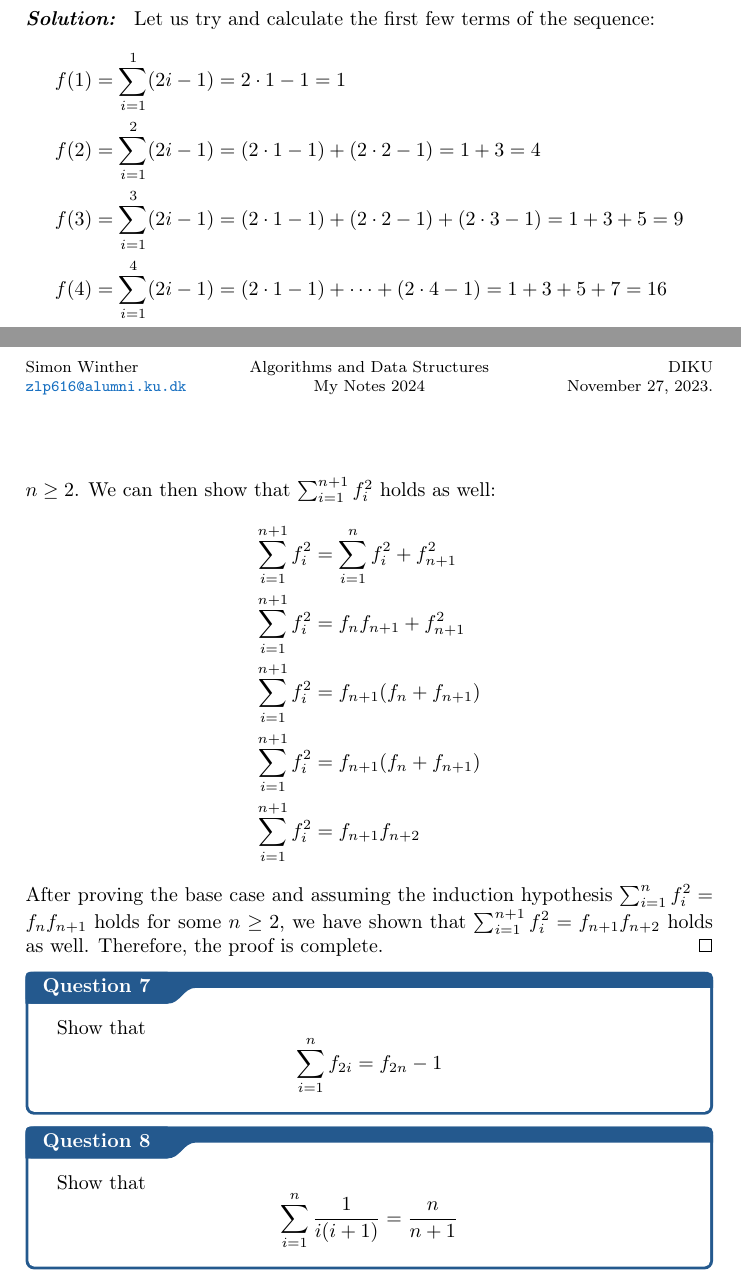
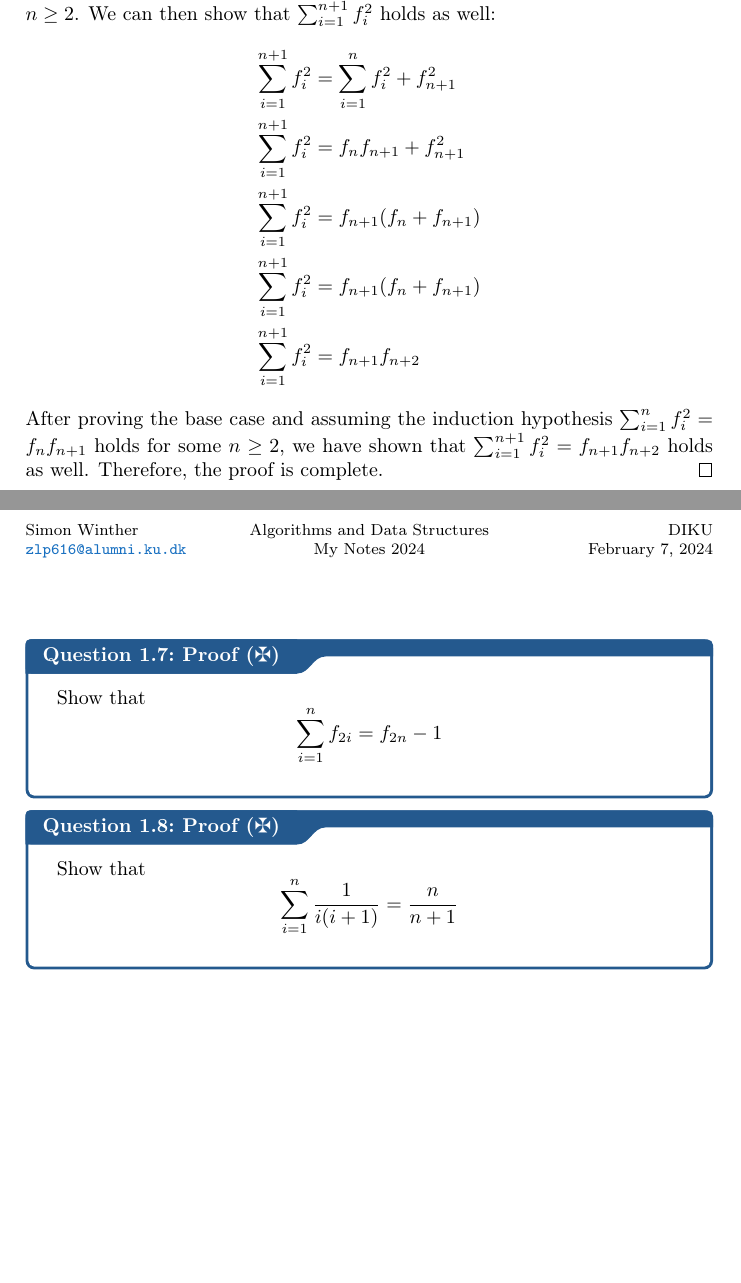
Before and after one commit to simonsejse/Notes-AD, a LaTeX document (root.tex, which reads sections/sections.tex, setup/boxes.sty): two parts of pages 7 and 9 of 10 before the commit and two parts of pages 9 and 10 of 11 after it, joined at a grey line, cut at the place of the change, the shorter picture padded with empty space. Compiled offline with pdfLaTeX.

Commit message:
added table of content for questions

```diff
--- a/root.tex
+++ b/root.tex
@@ -12,6 +12,15 @@
 \usepackage{booktabs}
 \usepackage{threeparttable}
 \usepackage{tikz}
+
+
+% for unicode symbols
+\usepackage{newunicodechar}
+\newunicodechar{✓}{\checkmark}
+\newunicodechar{✠}{\maltese}
+% end_ for unicode symbols
+
+
 %_ for algorithms
 \usepackage{multicol}
 \usepackage{algorithm}
@@ -42,7 +51,7 @@
 \setup{%
   subject={Algorithms and Data Structures},%
   assignment={My Notes 2024},%
-  date={November 27, 2023.}%
+  date={\today}%
 }
 \setupLocation[short=DIKU]{Department of Computer Science, Copenhagen University}
 \setupAuthor[addendum={\email{zlp616@alumni.ku.dk}}]{Simon Winther}
--- a/sections/sections.tex
+++ b/sections/sections.tex
@@ -135,19 +135,11 @@ And thereby we have shown that the worst-case running time of insertion-sort is
   But this is a rational number, which is a contradiction because b was assumed to be irrational. Therefore, the initial assumption that $a+b$ is rational must be false, so $a+b$ is irrational.
 }
 
-\qs{}{
+\qs{Proof (\maltese)}{
   Give a formula for the sum of the first \( n \) odd numbers.
   \[
     f(n) = \sum_{i=1}^{n} (2i - 1)
   \]
 }
 
-\sol{}{
-  Let us try and calculate the first few terms of the sequence:
-  \begin{align*}
-    f(1) & = \sum_{i=1}^1 (2i - 1) = 2 \cdot 1 - 1 = 1                                                   \\
-    f(2) & = \sum_{i=1}^2 (2i - 1) = (2 \cdot 1 - 1) + (2 \cdot 2 - 1) = 1 + 3 = 4                       \\
-    f(3) & = \sum_{i=1}^3 (2i - 1) = (2 \cdot 1 - 1) + (2 \cdot 2 - 1) + (2 \cdot 3 - 1) = 1 + 3 + 5 = 9 \\
-    f(4) & = \sum_{i=1}^4 (2i - 1) = (2 \cdot 1 - 1) + \cdots + (2 \cdot 4 - 1) = 1 + 3 + 5 + 7 = 16
-  \end{align*}
 
@@ -199,7 +189,7 @@ This holds, and now we can assume that \( \textstyle \sum_{i=1}^{n} f_i^2 = f_n
 After proving the base case and assuming the induction hypothesis \( \textstyle \sum_{i=1}^{n} f_i^2 = f_n f_{n+1} \) holds for some \( n \geq 2 \), we have shown that \( \textstyle \sum_{i=1}^{n+1} f_i^2 = f_{n+1}f_{n+2} \) holds as well. Therefore, the proof is complete.
 }
 
-\qs{}{
+\qs{Proof (\maltese)}{
   Show that
   \[
     \sum_{i=1}^{n} f_{2i} = f_{2n} - 1
@@ -207,7 +197,7 @@ After proving the base case and assuming the induction hypothesis \( \textstyle
 }
 
 
-\qs{}{
+\qs{Proof (\maltese)}{
   Show that
   \[
     \sum_{i=1}^{n} \frac{1}{i(i+1)} = \frac{n}{n+1}
--- a/setup/boxes.sty
+++ b/setup/boxes.sty
@@ -37,8 +37,13 @@
 % Solution BOX
 %================================
 
+\usepackage{tocloft}
+\newcommand{\listquestionname}{List of Questions}
+\newlistof{questions}{qus}{\listquestionname}
+
+
 \makeatletter
-\newtcbtheorem{question}{Question}{enhanced,
+\newtcbtheorem[number within=section]{question}{Question}{enhanced,
   breakable,
   colback=white,
   colframe=myb!80!black,
@@ -62,6 +67,14 @@
   #1
 }{def}
 \makeatother
+
+% Command to add a question to the List of Questions
+\newcommand{\addtolist}[1]{
+  \addcontentsline{qus}{questions}{Question\protect\numberline{ \thetcbcounter}:\,#1}
+}
+
+% Define the \qs command to automatically add questions to the list
+\newcommand{\qs}[2]{\begin{question}{#1}{}#2\addtolist{#1}\end{question}}
 
 %================================
 % DEFINITION BOX
@@ -141,7 +154,6 @@
 
 
 \newcommand{\sol}{\setlength{\parindent}{0cm}\textbf{\textit{Solution:}}\setlength{\parindent}{1cm} }
-\newcommand{\qs}[2]{\begin{question}{#1}{}#2\end{question}}
 \newcommand{\dfn}[2]{\begin{Definition}[colbacktitle=red!75!black]{#1}{}#2\end{Definition}}
 \newcommand{\dfnc}[2]{\begin{definition}[colbacktitle=red!75!black]{#1}{}#2\end{definition}}
 
```
Also changed, not shown: root.pdf, root.tex (7 more changed lines), sections/sections.tex (12 more changed lines), 1 other file.
